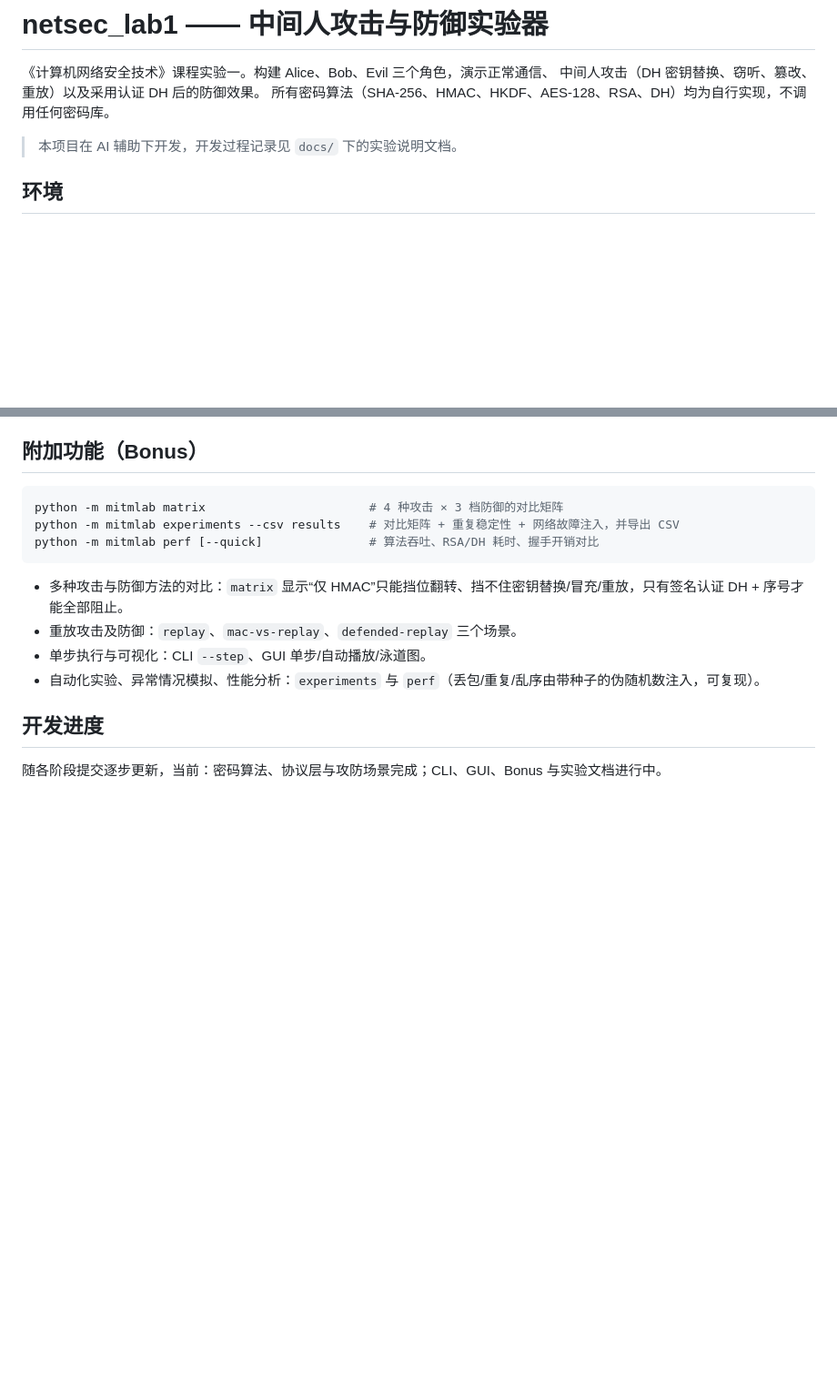
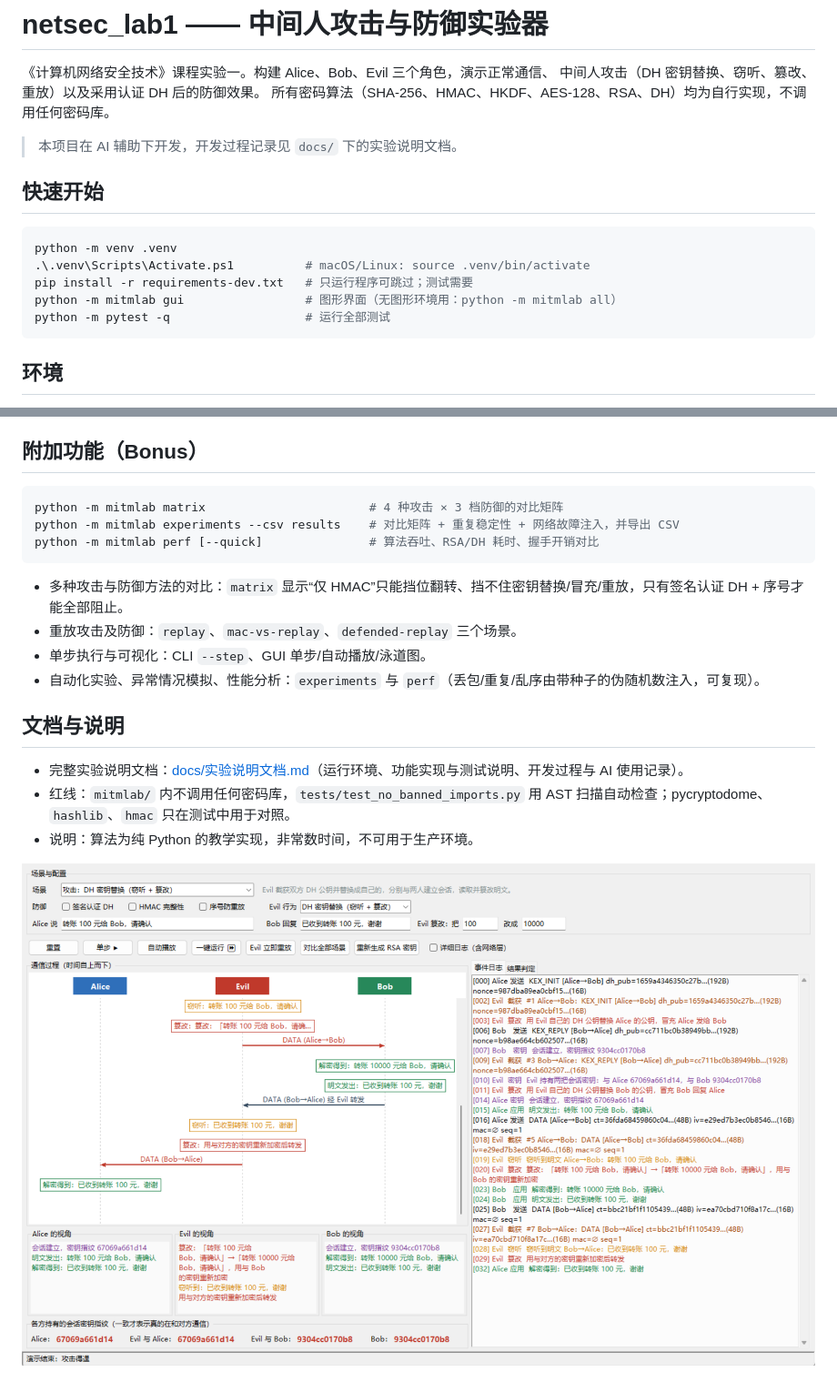
Before and after one commit to hanyi-froid/netsec_lab1, a Markdown page: README.md, 2 parts joined by grey strips. Shown at 91% size. Drawn GitHub-style; pictures changed too: docs/img/gui-mitm.png (added); blank space fills up the shorter version.

````diff
--- a/README.md
+++ b/README.md
@@ -5,6 +5,16 @@
 所有密码算法（SHA-256、HMAC、HKDF、AES-128、RSA、DH）均为自行实现，不调用任何密码库。
 
 > 本项目在 AI 辅助下开发，开发过程记录见 `docs/` 下的实验说明文档。
+
+## 快速开始
+
+```powershell
+python -m venv .venv
+.\.venv\Scripts\Activate.ps1          # macOS/Linux: source .venv/bin/activate
+pip install -r requirements-dev.txt   # 只运行程序可跳过；测试需要
+python -m mitmlab gui                 # 图形界面（无图形环境用：python -m mitmlab all）
+python -m pytest -q                   # 运行全部测试
+```
 
 ## 环境
 
@@ -89,6 +99,10 @@ python -m mitmlab perf [--quick]               # 算法吞吐、RSA/DH 耗时、
 - 单步执行与可视化：CLI `--step`、GUI 单步/自动播放/泳道图。
 - 自动化实验、异常情况模拟、性能分析：`experiments` 与 `perf`（丢包/重复/乱序由带种子的伪随机数注入，可复现）。
 
-## 开发进度
+## 文档与说明
 
-随各阶段提交逐步更新，当前：密码算法、协议层与攻防场景完成；CLI、GUI、Bonus 与实验文档进行中。
+- 完整实验说明文档：[docs/实验说明文档.md](docs/实验说明文档.md)（运行环境、功能实现与测试说明、开发过程与 AI 使用记录）。
+- 红线：`mitmlab/` 内不调用任何密码库，`tests/test_no_banned_imports.py` 用 AST 扫描自动检查；pycryptodome、`hashlib`、`hmac` 只在测试中用于对照。
+- 说明：算法为纯 Python 的教学实现，非常数时间，不可用于生产环境。
+
+![无防御的密钥替换](docs/img/gui-mitm.png)
````
Also changed, not shown: docs/实验说明文档.md (added, +279 -0 lines), docs/img/gui-defended-mitm.png (added), docs/img/gui-defended-replay.png (added), 1 other file.
